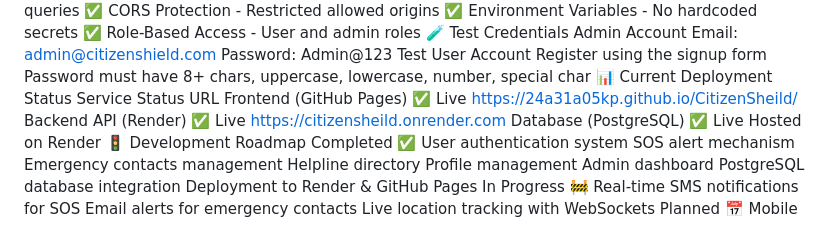
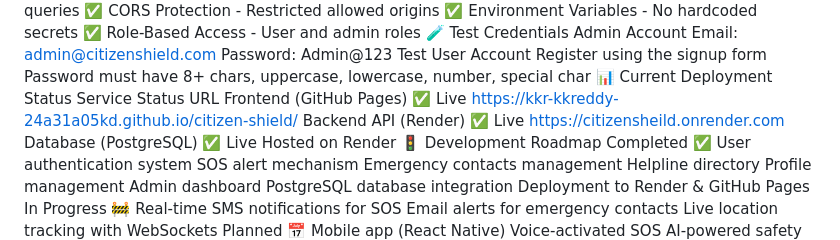
Before and after one commit to kkr-kkreddy-24a31a05kd/citizen-shield, a Markdown page: README.md, the part around the change. Drawn GitHub-style.

```diff
--- a/README.md
+++ b/README.md
@@ -173,7 +173,7 @@ Register using the signup form
 Password must have 8+ chars, uppercase, lowercase, number, special char
 📊 Current Deployment Status
 Service	Status	URL
-Frontend (GitHub Pages)	✅ Live	https://24a31a05kp.github.io/CitizenSheild/
+Frontend (GitHub Pages)	✅ Live	 https://kkr-kkreddy-24a31a05kd.github.io/citizen-shield/
 Backend API (Render)	✅ Live	https://citizensheild.onrender.com
 Database (PostgreSQL)	✅ Live	Hosted on Render
 🚦 Development Roadmap
```
